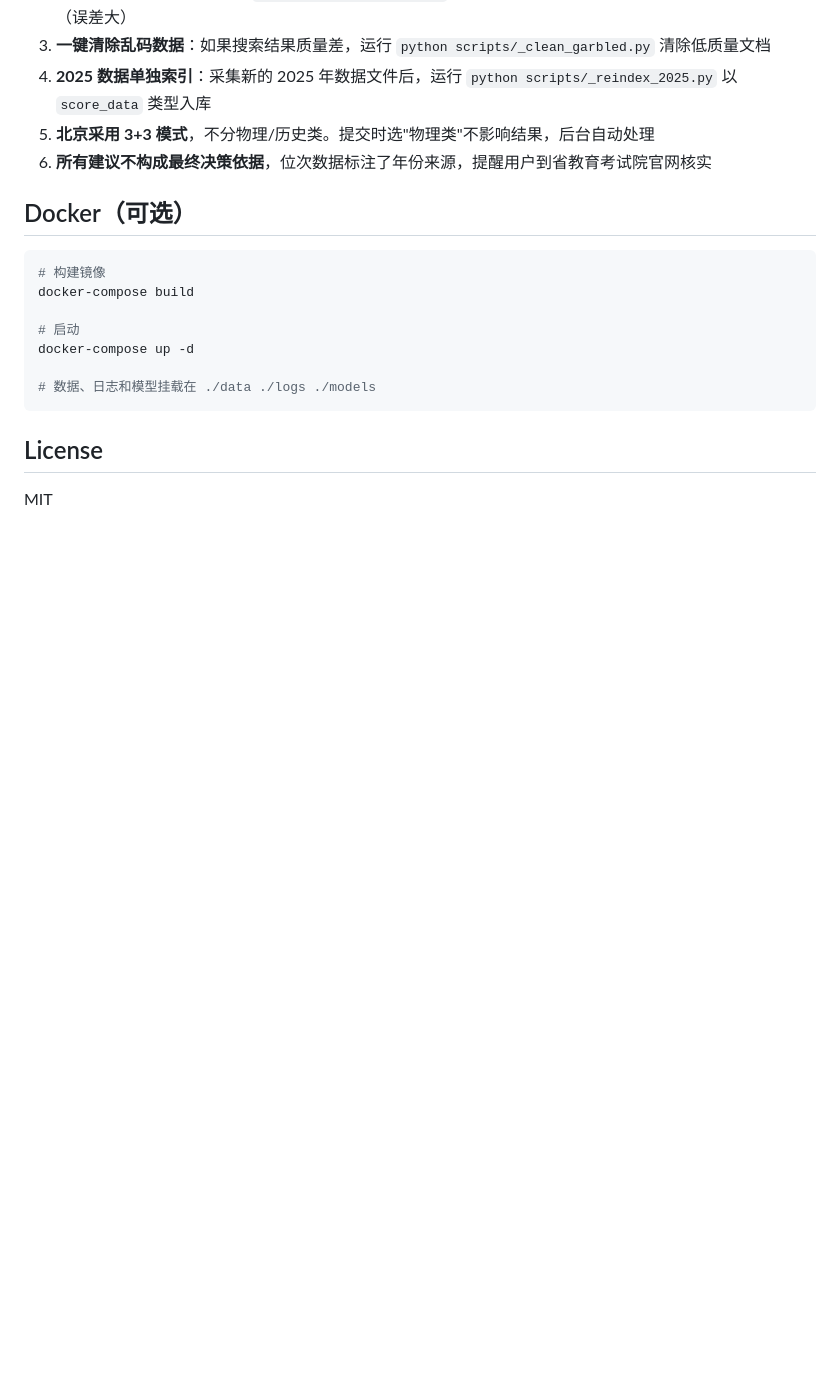
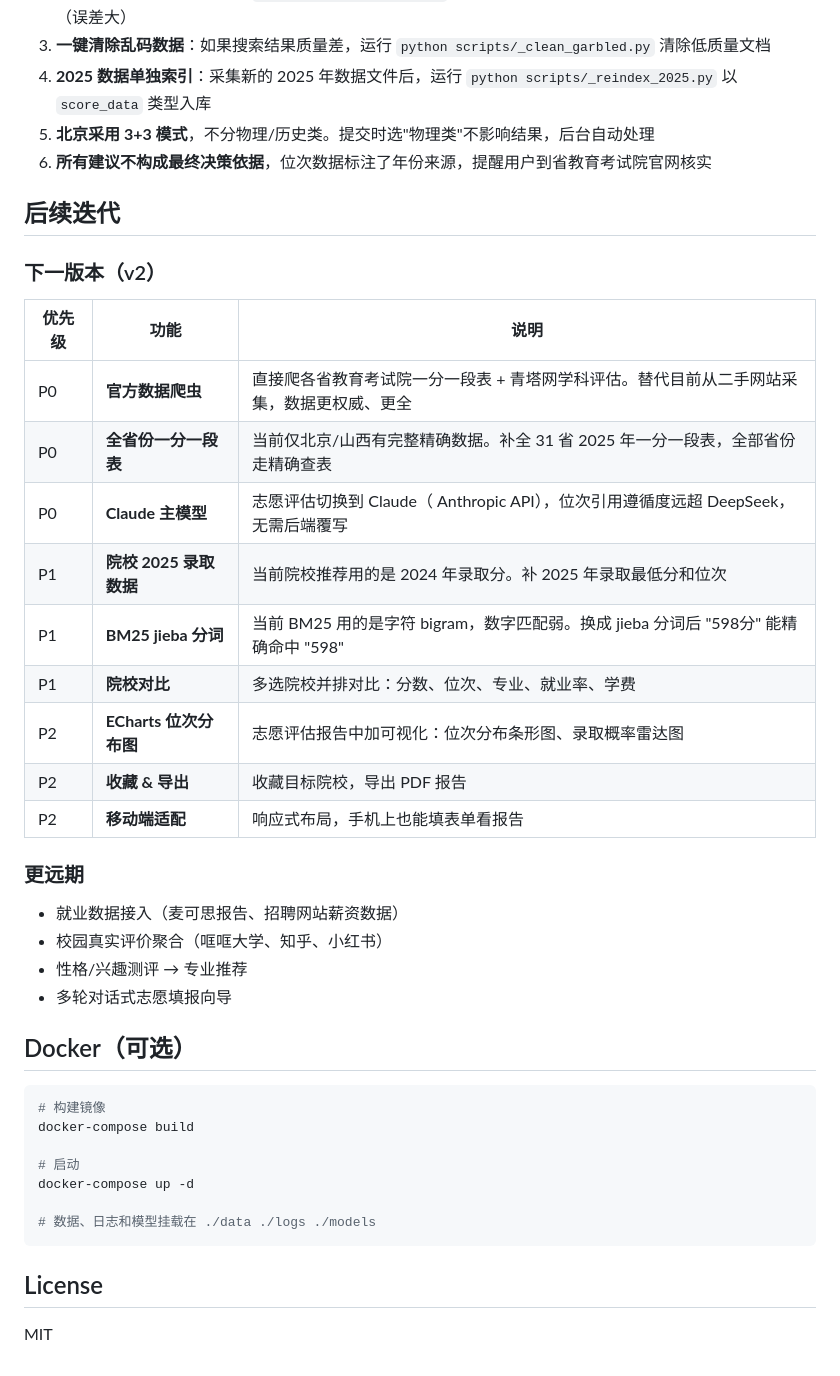
Before and after one commit to chaochaoji/gaokao-advisor, a Markdown page: README.md, the part around the change. GitHub-like rendering; blank space fills up the shorter version.

Commit message:
docs: add v2 roadmap and future plans to README
Prioritised: official scrapers > all-province 一分一段表 > Claude > 2025 admission data

````diff
--- a/README.md
+++ b/README.md
@@ -282,6 +282,29 @@ LLM 的推理核心是**志愿填报五步法**，贯穿在所有回答中：
 5. **北京采用 3+3 模式**，不分物理/历史类。提交时选"物理类"不影响结果，后台自动处理
 6. **所有建议不构成最终决策依据**，位次数据标注了年份来源，提醒用户到省教育考试院官网核实
 
+## 后续迭代
+
+### 下一版本（v2）
+
+| 优先级 | 功能 | 说明 |
+|--------|------|------|
+| P0 | **官方数据爬虫** | 直接爬各省教育考试院一分一段表 + 青塔网学科评估。替代目前从二手网站采集，数据更权威、更全 |
+| P0 | **全省份一分一段表** | 当前仅北京/山西有完整精确数据。补全 31 省 2025 年一分一段表，全部省份走精确查表 |
+| P0 | **Claude 主模型** | 志愿评估切换到 Claude（ Anthropic API），位次引用遵循度远超 DeepSeek，无需后端覆写 |
+| P1 | **院校 2025 录取数据** | 当前院校推荐用的是 2024 年录取分。补 2025 年录取最低分和位次 |
+| P1 | **BM25 jieba 分词** | 当前 BM25 用的是字符 bigram，数字匹配弱。换成 jieba 分词后 "598分" 能精确命中 "598" |
+| P1 | **院校对比** | 多选院校并排对比：分数、位次、专业、就业率、学费 |
+| P2 | **ECharts 位次分布图** | 志愿评估报告中加可视化：位次分布条形图、录取概率雷达图 |
+| P2 | **收藏 & 导出** | 收藏目标院校，导出 PDF 报告 |
+| P2 | **移动端适配** | 响应式布局，手机上也能填表单看报告 |
+
+### 更远期
+
+- 就业数据接入（麦可思报告、招聘网站薪资数据）
+- 校园真实评价聚合（哐哐大学、知乎、小红书）
+- 性格/兴趣测评 → 专业推荐
+- 多轮对话式志愿填报向导
+
 ## Docker（可选）
 
 ```bash
````
